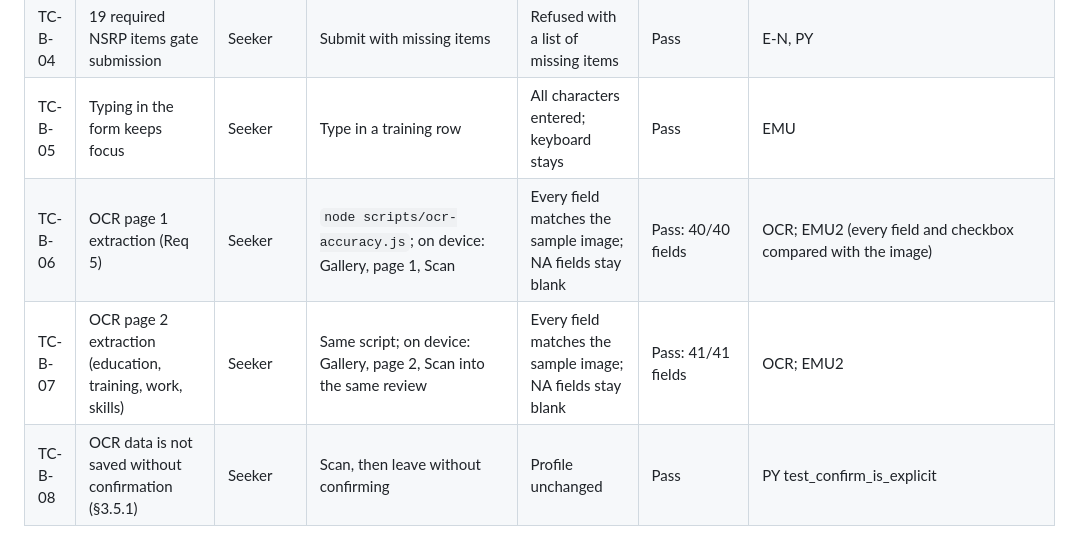
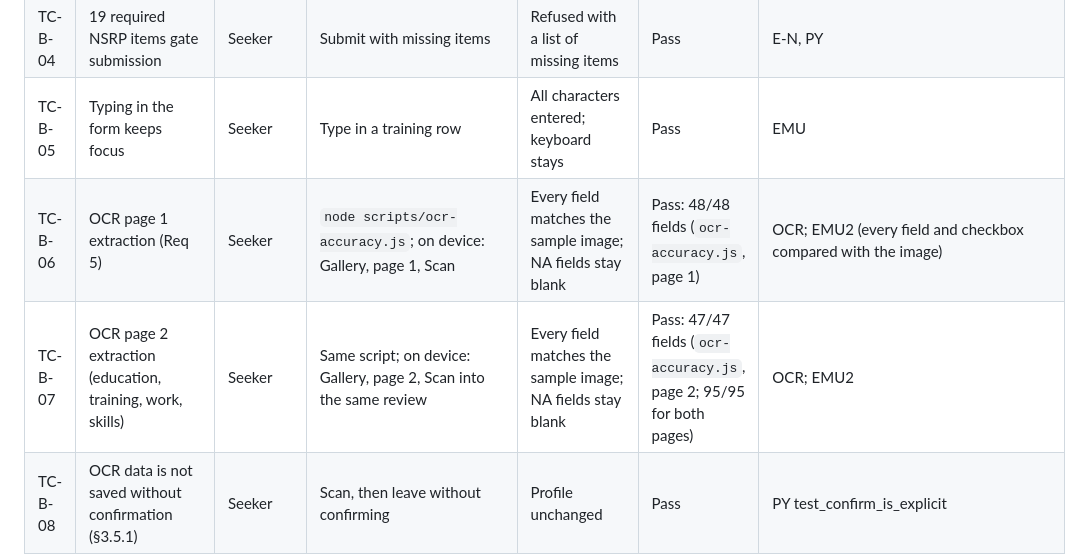
Before and after one commit to rrendezvous/pesolink, a Markdown page: docs/OBJECTIVE_TEST_CASES.md, the part around the change. Rendered like a GitHub page.

```diff
--- a/docs/OBJECTIVE_TEST_CASES.md
+++ b/docs/OBJECTIVE_TEST_CASES.md
@@ -88,8 +88,8 @@ Run the API tests with `cd backend && npm run test:e2e` (backend running on the
 | TC-B-03 | Form rows fill the summary fields | Seeker | Save education rows | Highest level, course, and background text derived | Pass | E-F |
 | TC-B-04 | 19 required NSRP items gate submission | Seeker | Submit with missing items | Refused with a list of missing items | Pass | E-N, PY |
 | TC-B-05 | Typing in the form keeps focus | Seeker | Type in a training row | All characters entered; keyboard stays | Pass | EMU |
-| TC-B-06 | OCR page 1 extraction (Req 5) | Seeker | `node scripts/ocr-accuracy.js`; on device: Gallery, page 1, Scan | Every field matches the sample image; NA fields stay blank | Pass: 40/40 fields | OCR; EMU2 (every field and checkbox compared with the image) |
-| TC-B-07 | OCR page 2 extraction (education, training, work, skills) | Seeker | Same script; on device: Gallery, page 2, Scan into the same review | Every field matches the sample image; NA fields stay blank | Pass: 41/41 fields | OCR; EMU2 |
+| TC-B-06 | OCR page 1 extraction (Req 5) | Seeker | `node scripts/ocr-accuracy.js`; on device: Gallery, page 1, Scan | Every field matches the sample image; NA fields stay blank | Pass: 48/48 fields (`ocr-accuracy.js`, page 1) | OCR; EMU2 (every field and checkbox compared with the image) |
+| TC-B-07 | OCR page 2 extraction (education, training, work, skills) | Seeker | Same script; on device: Gallery, page 2, Scan into the same review | Every field matches the sample image; NA fields stay blank | Pass: 47/47 fields (`ocr-accuracy.js`, page 2; 95/95 for both pages) | OCR; EMU2 |
 | TC-B-08 | OCR data is not saved without confirmation (§3.5.1) | Seeker | Scan, then leave without confirming | Profile unchanged | Pass | PY test_confirm_is_explicit |
 | TC-B-09 | Scanning one page does not erase the other page's data | Seeker | Scan page 1 and page 2 in one review; confirm | Page-1 fields kept; education merged per level; every upload marked confirmed | Pass | E-F; EMU2 (database checked after Confirm and Save) |
 | TC-B-10 | OCR on real accomplished (handwritten) NSRP forms | Seeker | Photograph real forms | Reasonable pre-fill | Not run (samples are typed forms) | |
```
Also changed, not shown: README.md (+2 -2 lines), docs/PRD.md (+1 -1 lines).
